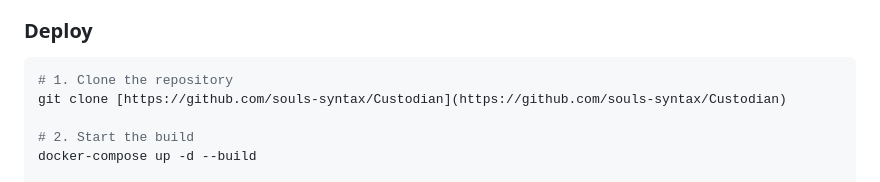
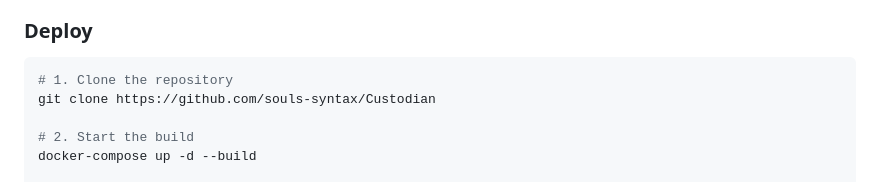
Before and after one commit to souls-syntax/Custodian, a Markdown page: README.md, the part around the change. Rendered like a GitHub page.

Commit message:
Fix markdown formatting for git clone command

````diff
--- a/README.md
+++ b/README.md
@@ -53,7 +53,7 @@ By decoupling user response time from expensive AI processing, CUSTODIAN enables
 ### Deploy
 ```bash
 # 1. Clone the repository
-git clone [https://github.com/souls-syntax/Custodian](https://github.com/souls-syntax/Custodian)
+git clone https://github.com/souls-syntax/Custodian
 
 # 2. Start the build
 docker-compose up -d --build
````
